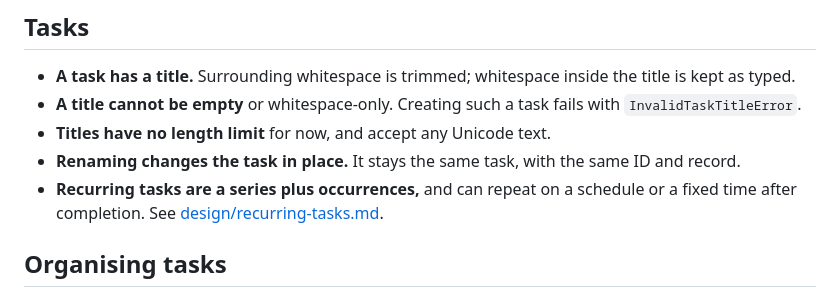
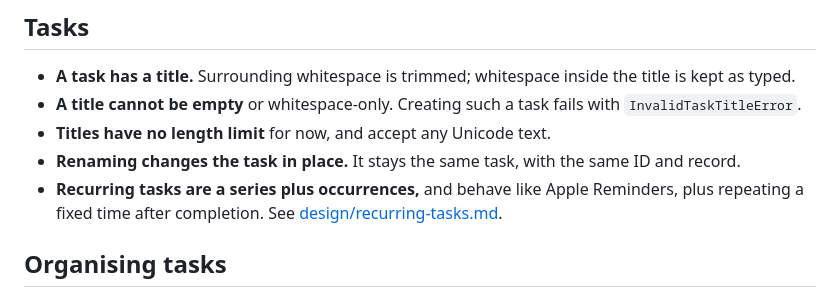
Before and after one commit to davidswords/randomnote, a Markdown page: docs/decisions.md, the part around the change. GitHub-like rendering.

```diff
--- a/docs/decisions.md
+++ b/docs/decisions.md
@@ -16,7 +16,7 @@ Product and technical decisions for randomnote. Add to this file when a decision
 - **A title cannot be empty** or whitespace-only. Creating such a task fails with `InvalidTaskTitleError`.
 - **Titles have no length limit** for now, and accept any Unicode text.
 - **Renaming changes the task in place.** It stays the same task, with the same ID and record.
-- **Recurring tasks are a series plus occurrences,** and can repeat on a schedule or a fixed time after completion. See [design/recurring-tasks.md](design/recurring-tasks.md).
+- **Recurring tasks are a series plus occurrences,** and behave like Apple Reminders, plus repeating a fixed time after completion. See [design/recurring-tasks.md](design/recurring-tasks.md).
 
 ## Organising tasks
 
```
Also changed, not shown: docs/design/recurring-tasks.md (+13 -4 lines).
